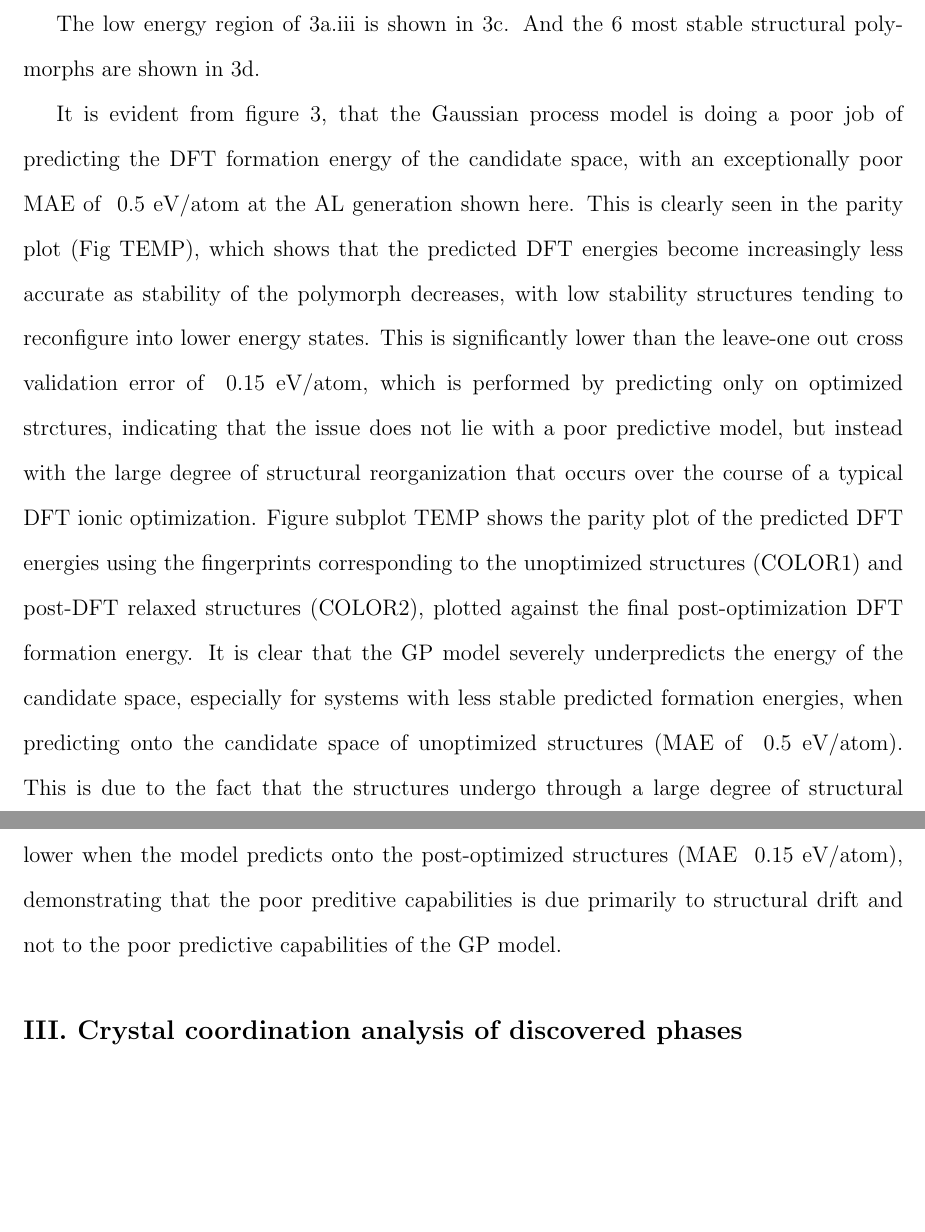
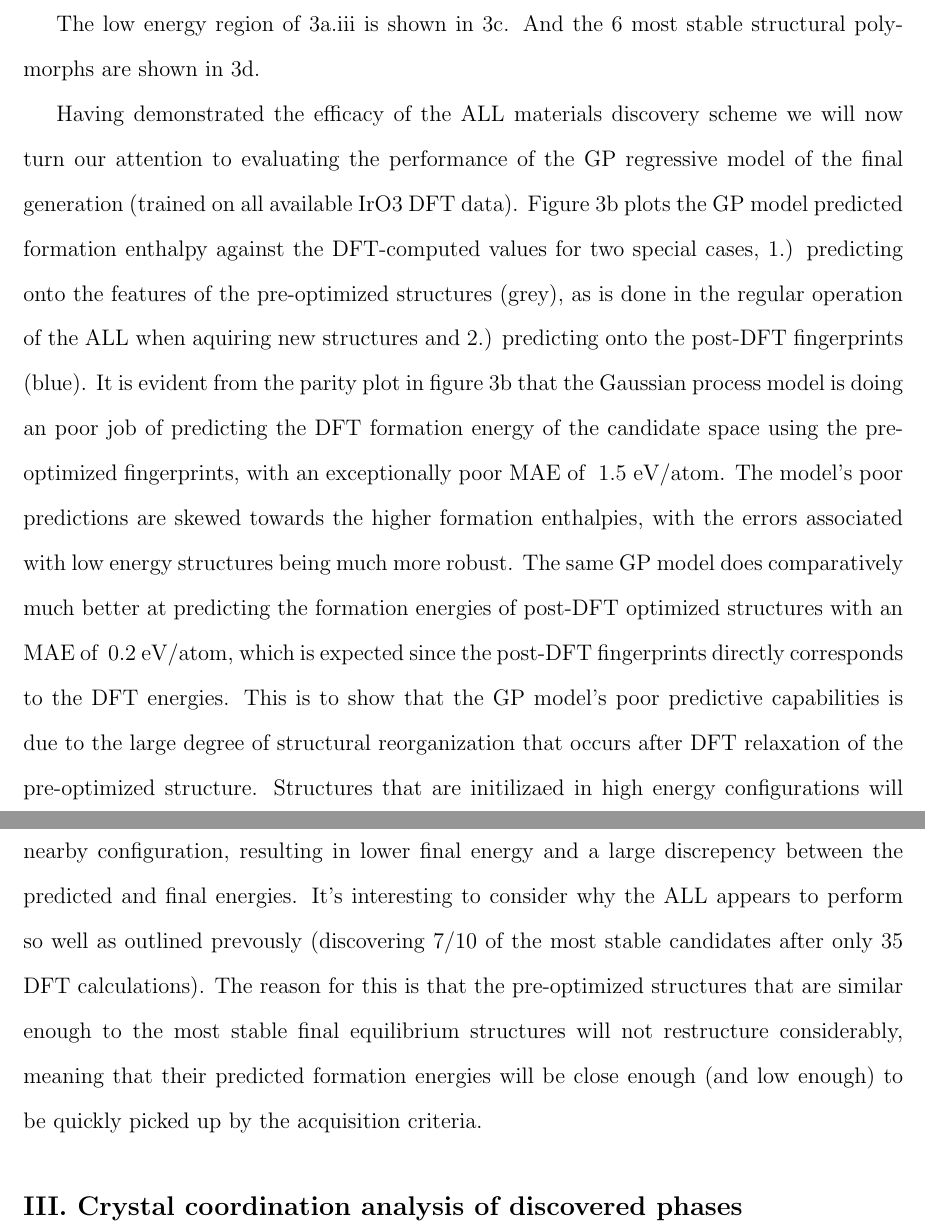
Before and after one commit to flash-jaehyun/PAPER_IrOx_Active_Learning_OER, a LaTeX paper (00_main_manuscript.tex, which reads 03_sections/02_01__application_to_irox.tex): two parts of pages 8 and 9 of 23, joined at a grey line, cut so that both start at the same text, the shorter picture padded with empty space. Compiled offline with pdfLaTeX.

Commit message:
Misc updates

```diff
--- a/03_sections/02_01__application_to_irox.tex
+++ b/03_sections/02_01__application_to_irox.tex
@@ -77,26 +77,27 @@ And the 6 most stable structural polymorphs are shown in \ref{fig:iro2_al}d.
 % Discussion on performance of the AL routine
 % %%%%%%%%%%%%%%%%%%%%%%%%%%%%%%%%%%%%%%%%%%%%%%%%%%%%%%%%%%%%%%%%%%%%%%%%%%%%%
 % | - Paragraph start
-
+Having demonstrated the efficacy of the ALL materials discovery scheme we will now turn our attention to evaluating the performance of the GP regressive model of the final generation (trained on all available IrO3 DFT data).
 %
-It is evident from figure \ref{fig:iro2_al}, that the Gaussian process model is doing a poor job of predicting the DFT formation energy of the candidate space, with an exceptionally poor MAE of ~0.5 eV/atom at the AL generation shown here.
+Figure \ref{fig:iro2_al}b plots the GP model predicted formation enthalpy against the DFT-computed values for two special cases,
+1.) predicting onto the features of the pre-optimized structures (grey), as is done in the regular operation of the ALL when aquiring new structures and
+2.) predicting onto the post-DFT fingerprints (blue).
 %
-This is clearly seen in the parity plot (Fig TEMP), which shows that the predicted DFT energies become increasingly less accurate as stability of the polymorph decreases, with low stability structures tending to reconfigure into lower energy states.
+It is evident from the parity plot in figure \ref{fig:iro2_al}b that the Gaussian process model is doing an poor job of predicting the DFT formation energy of the candidate space using the pre-optimized fingerprints,
+with an exceptionally poor MAE of ~1.5 eV/atom.
 %
-This is significantly lower than the leave-one out cross validation error of ~0.15 eV/atom, which is performed by predicting only on optimized strctures, indicating that the issue does not lie with a poor predictive model, but instead with the large degree of structural reorganization that occurs over the course of a typical DFT ionic optimization.
+The model's poor predictions are skewed towards the higher formation enthalpies, with the errors associated with low energy structures being much more robust.
 %
-% This is because the candidate space structures are generated
-% To compare the performance of the AL routine we compare against a
+The same GP model does comparatively much better at predicting the formation energies of post-DFT optimized structures with an MAE of ~0.2 eV/atom,
+which is expected since the post-DFT fingerprints directly corresponds to the DFT energies.
 %
-Figure subplot TEMP shows the parity plot of the predicted DFT energies using the fingerprints corresponding to the unoptimized structures (COLOR1) and post-DFT relaxed structures (COLOR2),
-plotted against the final post-optimization DFT formation energy.
-% Sentence that explains the parity plot
-It is clear that the GP model severely underpredicts the energy of the candidate space, especially for systems with less stable predicted formation energies, when predicting onto the candidate space of unoptimized structures (MAE of ~0.5 eV/atom).
+This is to show that the GP model's poor predictive capabilities is due to the large degree of structural reorganization that occurs after DFT relaxation of the pre-optimized structure.
 %
-This is due to the fact that the structures undergo through a large degree of structural rearrangement over the course of the DFT relaxation.
+Structures that are initilizaed in high energy configurations will therefore have high predicted formation enthalpies, and will then reconfigure into a lower nearby configuration, resulting in lower final energy and a large discrepency between the predicted and final energies.
 %
-Alternatively, the MAE is much lower when the model predicts onto the post-optimized structures (MAE ~0.15 eV/atom),
-demonstrating that the poor preditive capabilities is due primarily to structural drift and not to the poor predictive capabilities of the GP model.
+It's interesting to consider why the ALL appears to perform so well as outlined prevously (discovering 7/10 of the most stable candidates after only 35 DFT calculations).
+%
+The reason for this is that the pre-optimized structures that are similar enough to the most stable final equilibrium structures will not restructure considerably, meaning that their predicted formation energies will be close enough (and low enough) to be quickly picked up by the acquisition criteria.
 %
 % __|
 
```
Also changed, not shown: 00_main_manuscript.tex (+1 -1 lines), 03_sections/02_03__echem_oer.tex (+2 -1 lines), 03_sections/02_01__application_to_irox.tex (17 more changed lines), 1 other file.
